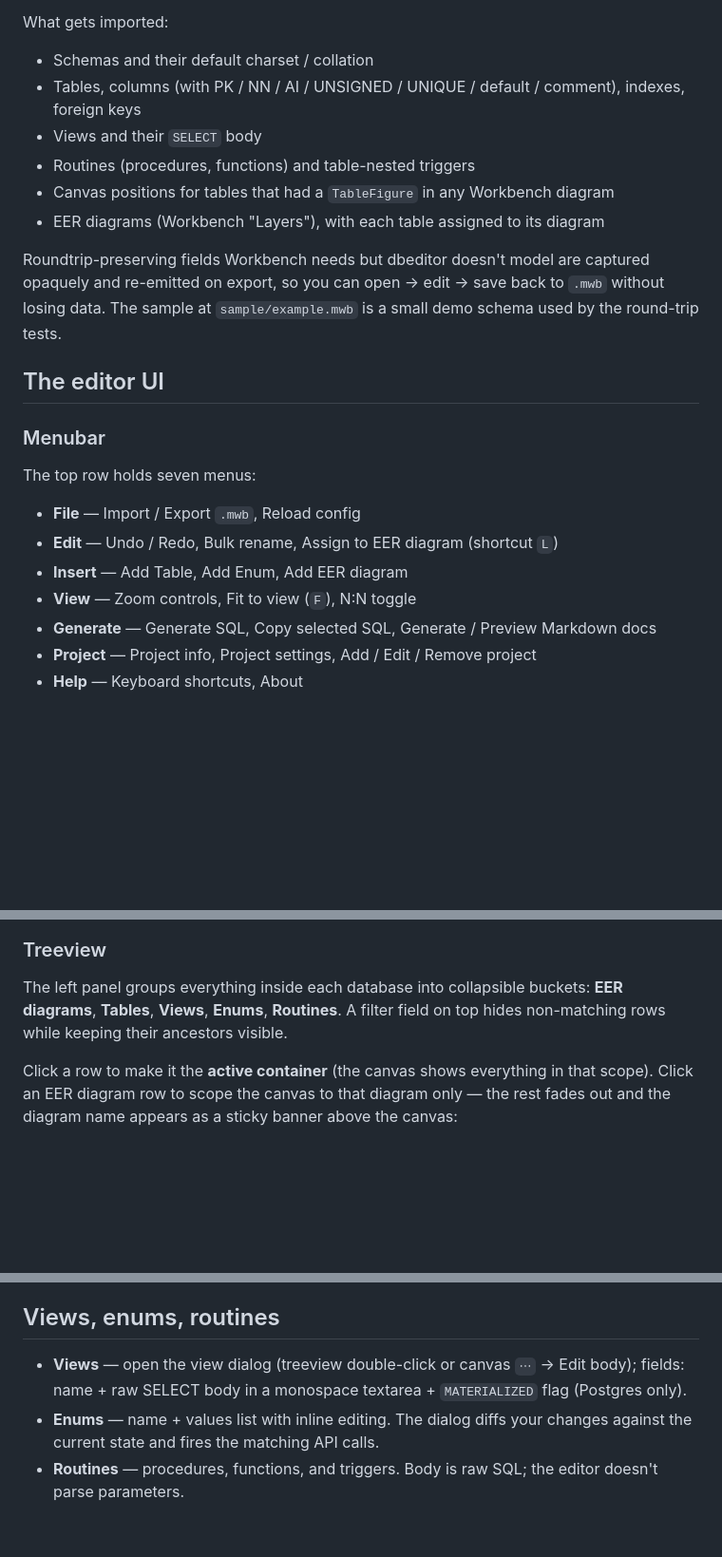
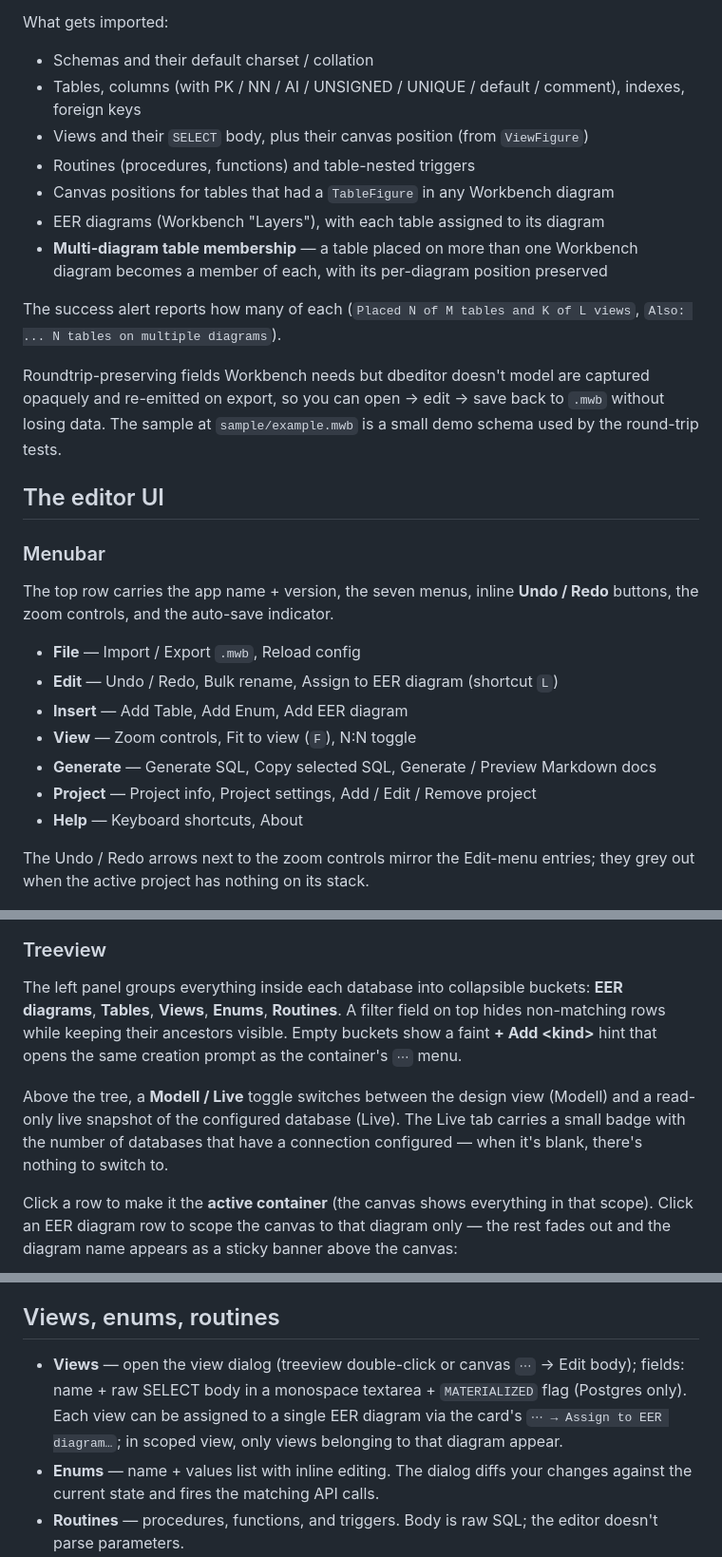
Before and after one commit to stefanwerfling/dbeditor, a Markdown page: doc/guide.en.md, 3 parts joined by grey strips. Shown at 95% size. Drawn GitHub-style; blank space fills up the shorter version.

```diff
--- a/doc/guide.en.md
+++ b/doc/guide.en.md
@@ -82,10 +82,13 @@ What gets imported:
 
 - Schemas and their default charset / collation
 - Tables, columns (with PK / NN / AI / UNSIGNED / UNIQUE / default / comment), indexes, foreign keys
-- Views and their `SELECT` body
+- Views and their `SELECT` body, plus their canvas position (from `ViewFigure`)
 - Routines (procedures, functions) and table-nested triggers
 - Canvas positions for tables that had a `TableFigure` in any Workbench diagram
 - EER diagrams (Workbench "Layers"), with each table assigned to its diagram
+- **Multi-diagram table membership** — a table placed on more than one Workbench diagram becomes a member of each, with its per-diagram position preserved
+
+The success alert reports how many of each (`Placed N of M tables and K of L views`, `Also: ... N tables on multiple diagrams`).
 
 Roundtrip-preserving fields Workbench needs but dbeditor doesn't model are captured opaquely and re-emitted on export, so you can open → edit → save back to `.mwb` without losing data. The sample at `sample/example.mwb` is a small demo schema used by the round-trip tests.
 
@@ -93,7 +96,7 @@ Roundtrip-preserving fields Workbench needs but dbeditor doesn't model are captu
 
 ### Menubar
 
-The top row holds seven menus:
+The top row carries the app name + version, the seven menus, inline **Undo / Redo** buttons, the zoom controls, and the auto-save indicator.
 
 - **File** — Import / Export `.mwb`, Reload config
 - **Edit** — Undo / Redo, Bulk rename, Assign to EER diagram (shortcut `L`)
@@ -102,6 +105,8 @@ The top row holds seven menus:
 - **Generate** — Generate SQL, Copy selected SQL, Generate / Preview Markdown docs
 - **Project** — Project info, Project settings, Add / Edit / Remove project
 - **Help** — Keyboard shortcuts, About
+
+The Undo / Redo arrows next to the zoom controls mirror the Edit-menu entries; they grey out when the active project has nothing on its stack.
 
 ![Insert menu showing "Add EER diagram"](./screenshots/08-menubar-insert.png)
 
@@ -115,7 +120,9 @@ The Project menu:
 
 ### Treeview
 
-The left panel groups everything inside each database into collapsible buckets: **EER diagrams**, **Tables**, **Views**, **Enums**, **Routines**. A filter field on top hides non-matching rows while keeping their ancestors visible.
+The left panel groups everything inside each database into collapsible buckets: **EER diagrams**, **Tables**, **Views**, **Enums**, **Routines**. A filter field on top hides non-matching rows while keeping their ancestors visible. Empty buckets show a faint **+ Add &lt;kind&gt;** hint that opens the same creation prompt as the container's `⋯` menu.
+
+Above the tree, a **Modell / Live** toggle switches between the design view (Modell) and a read-only live snapshot of the configured database (Live). The Live tab carries a small badge with the number of databases that have a connection configured — when it's blank, there's nothing to switch to.
 
 Click a row to make it the **active container** (the canvas shows everything in that scope). Click an EER diagram row to scope the canvas to that diagram only — the rest fades out and the diagram name appears as a sticky banner above the canvas:
 
@@ -193,7 +203,7 @@ A table that's in two diagrams can sit at different coordinates in each. When th
 
 ## Views, enums, routines
 
-- **Views** — open the view dialog (treeview double-click or canvas `⋯` → Edit body); fields: name + raw SELECT body in a monospace textarea + `MATERIALIZED` flag (Postgres only).
+- **Views** — open the view dialog (treeview double-click or canvas `⋯` → Edit body); fields: name + raw SELECT body in a monospace textarea + `MATERIALIZED` flag (Postgres only). Each view can be assigned to a single EER diagram via the card's `⋯ → Assign to EER diagram…`; in scoped view, only views belonging to that diagram appear.
 - **Enums** — name + values list with inline editing. The dialog diffs your changes against the current state and fires the matching API calls.
 - **Routines** — procedures, functions, and triggers. Body is raw SQL; the editor doesn't parse parameters.
 
```
Also changed, not shown: other parts of doc/guide.en.md (+3 -0 lines), doc/guide.de.md (+14 -4 lines).
